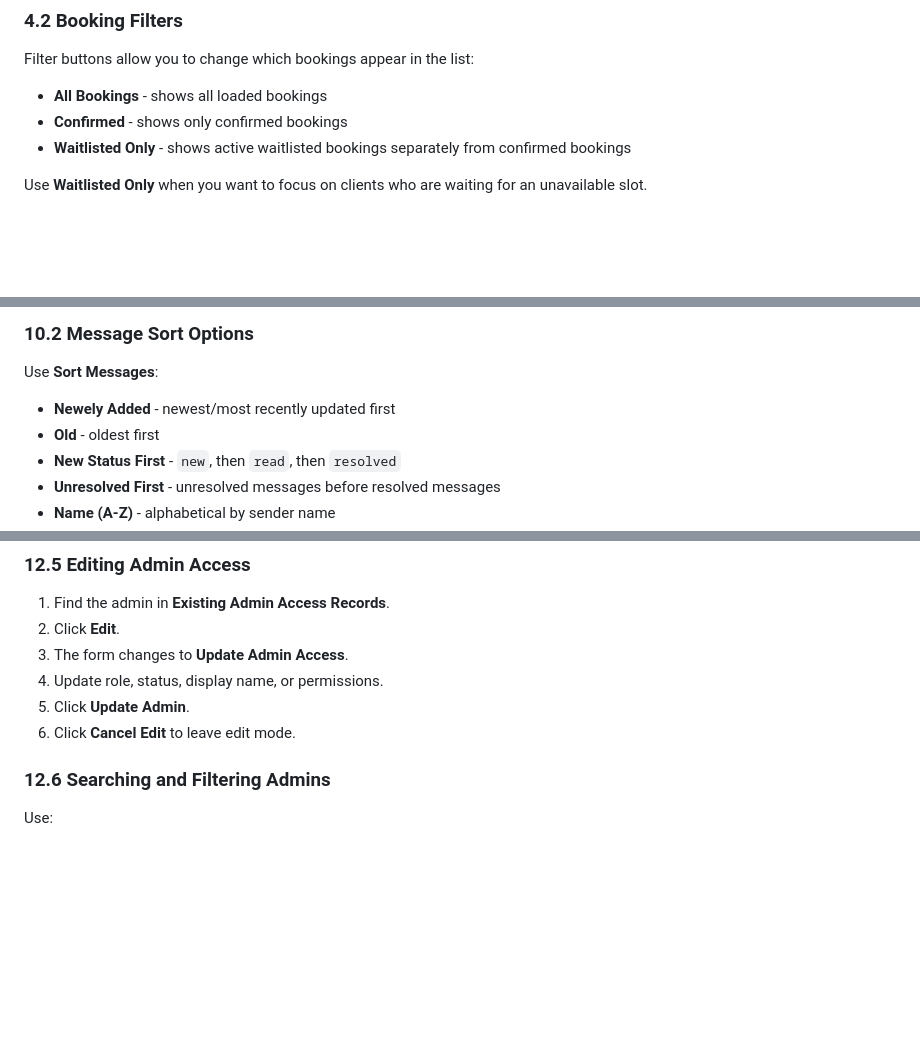
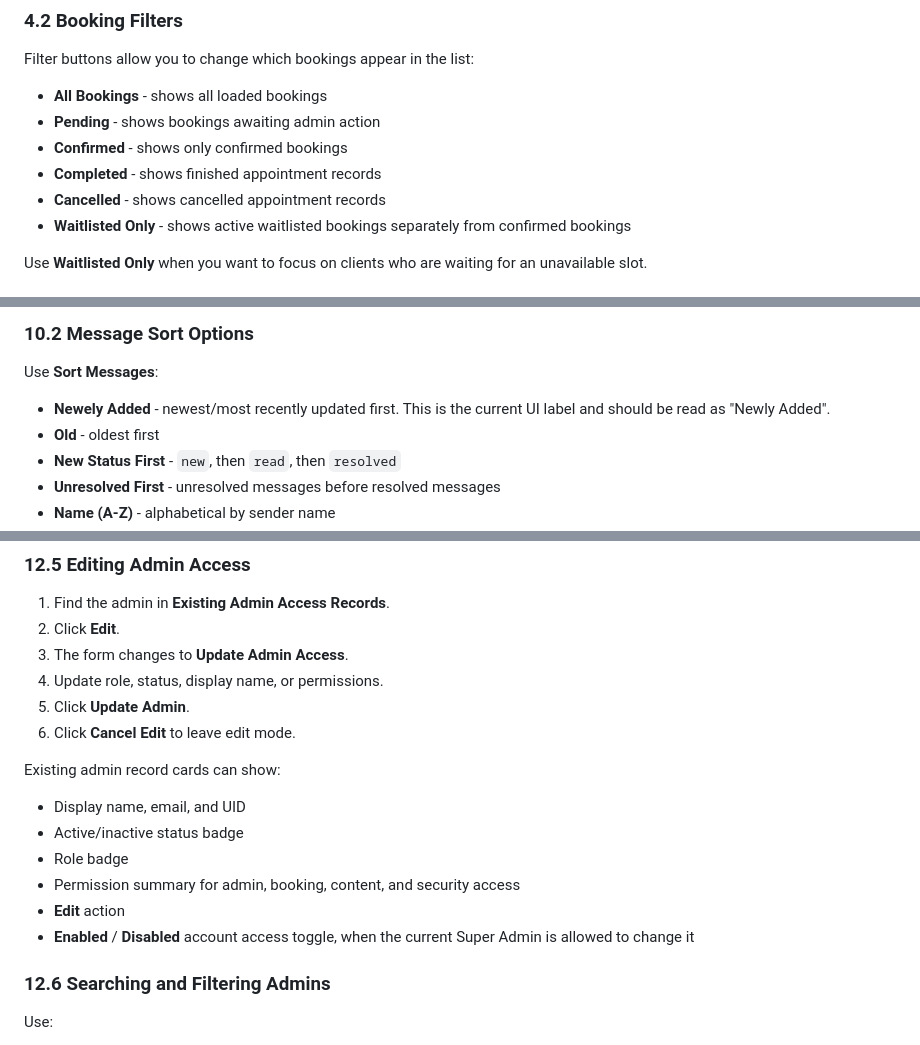
Before and after one commit to billy-opiyo/Salon-Shop, a Markdown page: public/ADMIN_CONSOLE_USER_MANUAL.md, 3 parts joined by grey strips. Rendered like a GitHub page; blank space fills up the shorter version.

Commit message:
docs(admin): update console manual for current UI behavior
Document booking filters, admin account card/toggle details, login activity search/export behavior, and linked-account action messaging.

Clarify current UI labels and manual status so the guide matches the implemented admin console behavior.docs(admin): update console manual for current UI behavior

Document booking filters, admin account card/toggle details, login activity search/export behavior, and linked-account action messaging.

Clarify current UI labels and manual status so the guide matches the implemented admin console behavior.

```diff
--- a/public/ADMIN_CONSOLE_USER_MANUAL.md
+++ b/public/ADMIN_CONSOLE_USER_MANUAL.md
@@ -207,7 +207,10 @@ At the top of the tab, the dashboard shows counters:
 Filter buttons allow you to change which bookings appear in the list:
 
 - **All Bookings** - shows all loaded bookings
+- **Pending** - shows bookings awaiting admin action
 - **Confirmed** - shows only confirmed bookings
+- **Completed** - shows finished appointment records
+- **Cancelled** - shows cancelled appointment records
 - **Waitlisted Only** - shows active waitlisted bookings separately from confirmed bookings
 
 Use **Waitlisted Only** when you want to focus on clients who are waiting for an unavailable slot.
@@ -927,7 +930,7 @@ Counters show:
 
 Use **Sort Messages**:
 
-- **Newely Added** - newest/most recently updated first
+- **Newely Added** - newest/most recently updated first. This is the current UI label and should be read as "Newly Added".
 - **Old** - oldest first
 - **New Status First** - `new`, then `read`, then `resolved`
 - **Unresolved First** - unresolved messages before resolved messages
@@ -1142,6 +1145,15 @@ Common examples:
 5. Click **Update Admin**.
 6. Click **Cancel Edit** to leave edit mode.
 
+Existing admin record cards can show:
+
+- Display name, email, and UID
+- Active/inactive status badge
+- Role badge
+- Permission summary for admin, booking, content, and security access
+- **Edit** action
+- **Enabled** / **Disabled** account access toggle, when the current Super Admin is allowed to change it
+
 ### 12.6 Searching and Filtering Admins
 
 Use:
```
Also changed, not shown: other parts of public/ADMIN_CONSOLE_USER_MANUAL.md (+7 -1 lines).
